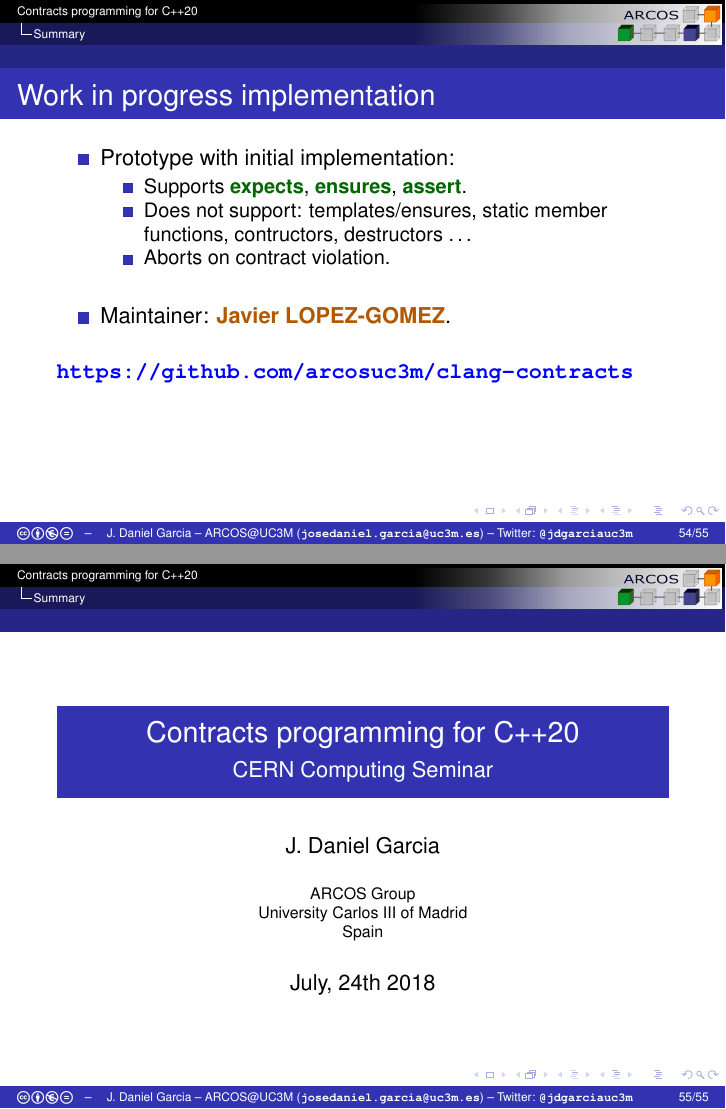
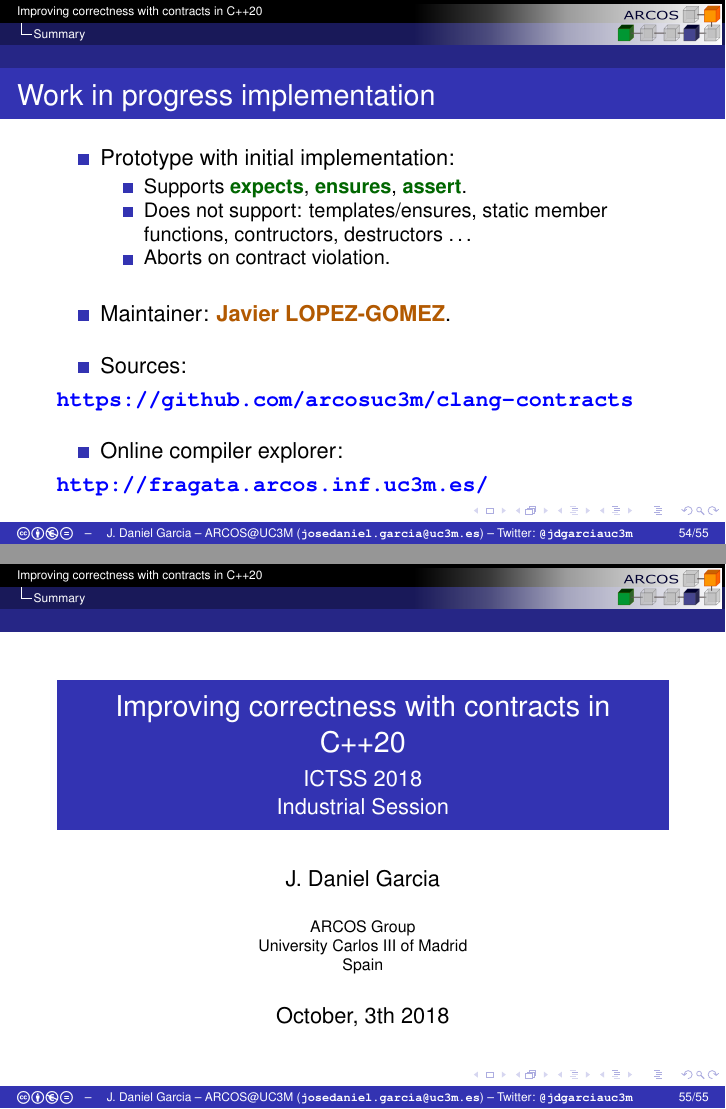
Before and after one commit to jdgarciauc3m/contracts-intro, LaTeX slides (contracts.tex, which reads concl.tex): pages 129 and 130 of 130 before the commit and pages 130 and 131 of 131 after it, joined at a grey line. Compiled offline with pdfLaTeX.

Commit message:
Updates for Cadiz ICTSS 2018

```diff
--- a/concl.tex
+++ b/concl.tex
@@ -35,9 +35,15 @@
       \item Does not support: templates/ensures, static member functions, contructors, destructors \ldots
       \item Aborts on contract violation.
     \end{itemize}
-  \vspace{1em}
+  \vfill
   \item Maintainer: \textmark{Javier LOPEZ-GOMEZ}.
-  \vspace{1em}
+  \vfill
+  \item Sources:
 \end{itemize}
 \textgood{\url{https://github.com/arcosuc3m/clang-contracts}}
+  \vfill
+\begin{itemize}
+  \item Online compiler explorer:
+\end{itemize}
+\textgood{\url{http://fragata.arcos.inf.uc3m.es/}}
 \end{frame}
--- a/contracts.tex
+++ b/contracts.tex
@@ -52,11 +52,11 @@
 }
 
 %Portada
-\title{Contracts programming for C++20}
-\subtitle{CERN Computing Seminar}
+\title{Improving correctness with contracts in C++20}
+\subtitle{ICTSS 2018\\Industrial Session}
 \author{J. Daniel Garcia}
 \institute{ARCOS Group\\University Carlos III of Madrid\\Spain}
-\date{July, 24th 2018}
+\date{October, 3th 2018}
 
 \begin{document}
 
```
Also changed, not shown: checking.tex (+1 -1 lines), decl.tex (+1 -1 lines), history.tex (+7 -3 lines), jdgarcia.tex (+1 -1 lines), syntax.tex (+1 -1 lines).
